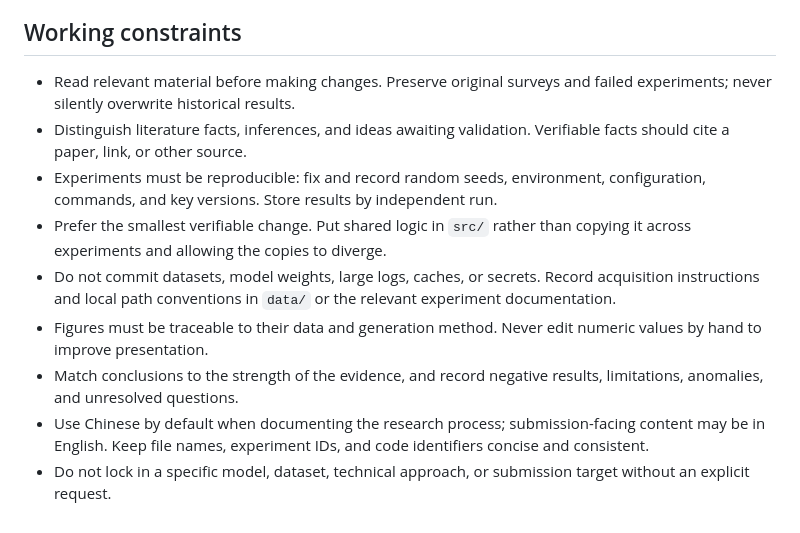
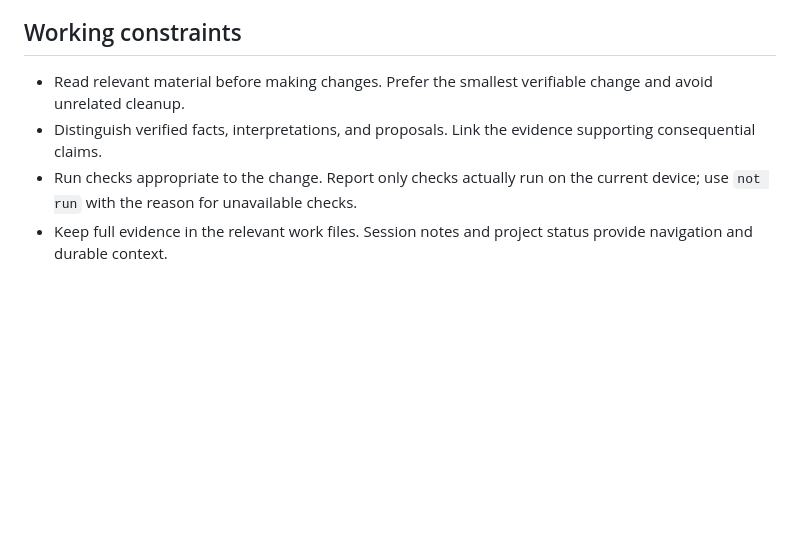
Before and after one commit to OccamRazo/visual-memory, a Markdown page: AGENTS.md, the part around one of its changes. Rendered like a GitHub page; blank space fills up the shorter version.

```diff
--- a/AGENTS.md
+++ b/AGENTS.md
@@ -49,12 +46,7 @@ Use `EXP-YYYYMMDD-short-name/` for experiment directories. Every experiment must
 
 ## Working constraints
 
-- Read relevant material before making changes. Preserve original surveys and failed experiments; never silently overwrite historical results.
-- Distinguish literature facts, inferences, and ideas awaiting validation. Verifiable facts should cite a paper, link, or other source.
-- Experiments must be reproducible: fix and record random seeds, environment, configuration, commands, and key versions. Store results by independent run.
-- Prefer the smallest verifiable change. Put shared logic in `src/` rather than copying it across experiments and allowing the copies to diverge.
-- Do not commit datasets, model weights, large logs, caches, or secrets. Record acquisition instructions and local path conventions in `data/` or the relevant experiment documentation.
-- Figures must be traceable to their data and generation method. Never edit numeric values by hand to improve presentation.
-- Match conclusions to the strength of the evidence, and record negative results, limitations, anomalies, and unresolved questions.
-- Use Chinese by default when documenting the research process; submission-facing content may be in English. Keep file names, experiment IDs, and code identifiers concise and consistent.
-- Do not lock in a specific model, dataset, technical approach, or submission target without an explicit request.
+- Read relevant material before making changes. Prefer the smallest verifiable change and avoid unrelated cleanup.
+- Distinguish verified facts, interpretations, and proposals. Link the evidence supporting consequential claims.
+- Run checks appropriate to the change. Report only checks actually run on the current device; use `not run` with the reason for unavailable checks.
+- Keep full evidence in the relevant work files. Session notes and project status provide navigation and durable context.
```
Also changed, not shown: other parts of AGENTS.md (+30 -33 lines), 2 other files.
